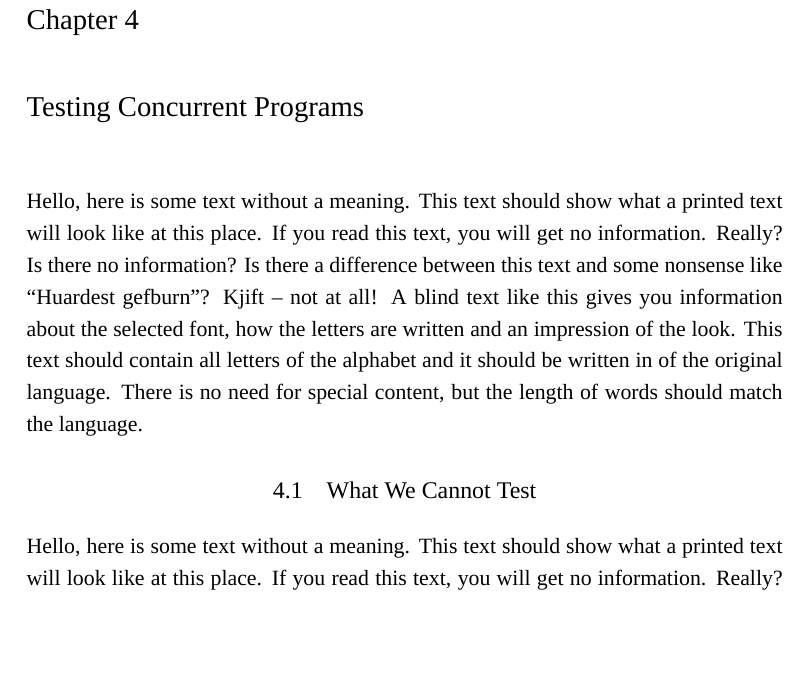
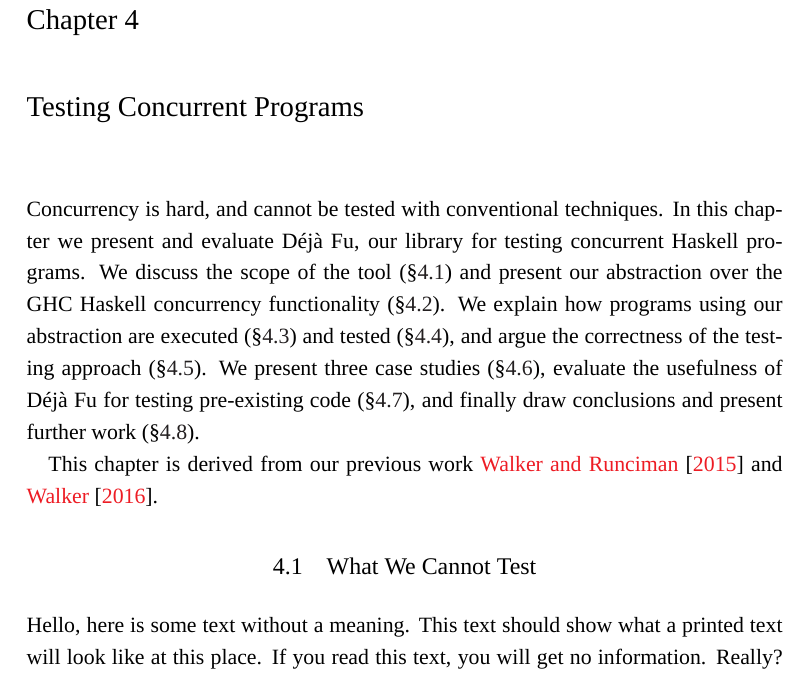
Before and after one commit to barrucadu/phd, a LaTeX thesis (thesis/main.tex, which reads thesis/dejafu.tex): part of page 17 of 39, cut so that both start at the same text, the shorter picture padded with empty space. Compiled offline with XeLaTeX; a missing font is replaced by an installed copy or a similar font.

Commit message:
DejaFu chapter intro

```diff
--- a/thesis/dejafu.tex
+++ b/thesis/dejafu.tex
@@ -1,4 +1,14 @@
-\blindtext
+\chapstart Concurrency is hard, and cannot be tested with conventional techniques.
+In this chapter we present and evaluate \dejafu{}, our library for testing concurrent Haskell
+programs.  We discuss the scope of the tool~\sref{dejafu-scope} and present our abstraction over the
+GHC Haskell concurrency functionality~\sref{dejafu-monadconc}.  We explain how programs using our
+abstraction are executed~\sref{dejafu-execution} and tested~\sref{dejafu-testing}, and argue the
+correctness of the testing approach~\sref{dejafu-correctness}.  We present three case
+studies~\sref{dejafu-casestudies}, evaluate the usefulness of \dejafu{} for testing pre-existing
+code~\sref{dejafu-evaluation}, and finally draw conclusions and present further
+work~\sref{dejafu-conclusions}.
+
+This chapter is derived from our previous work \cite{walker2015} and \cite{YCS-2016-503}.
 
 \section{What We Cannot Test}
 \label{sec:dejafu-scope}
```
